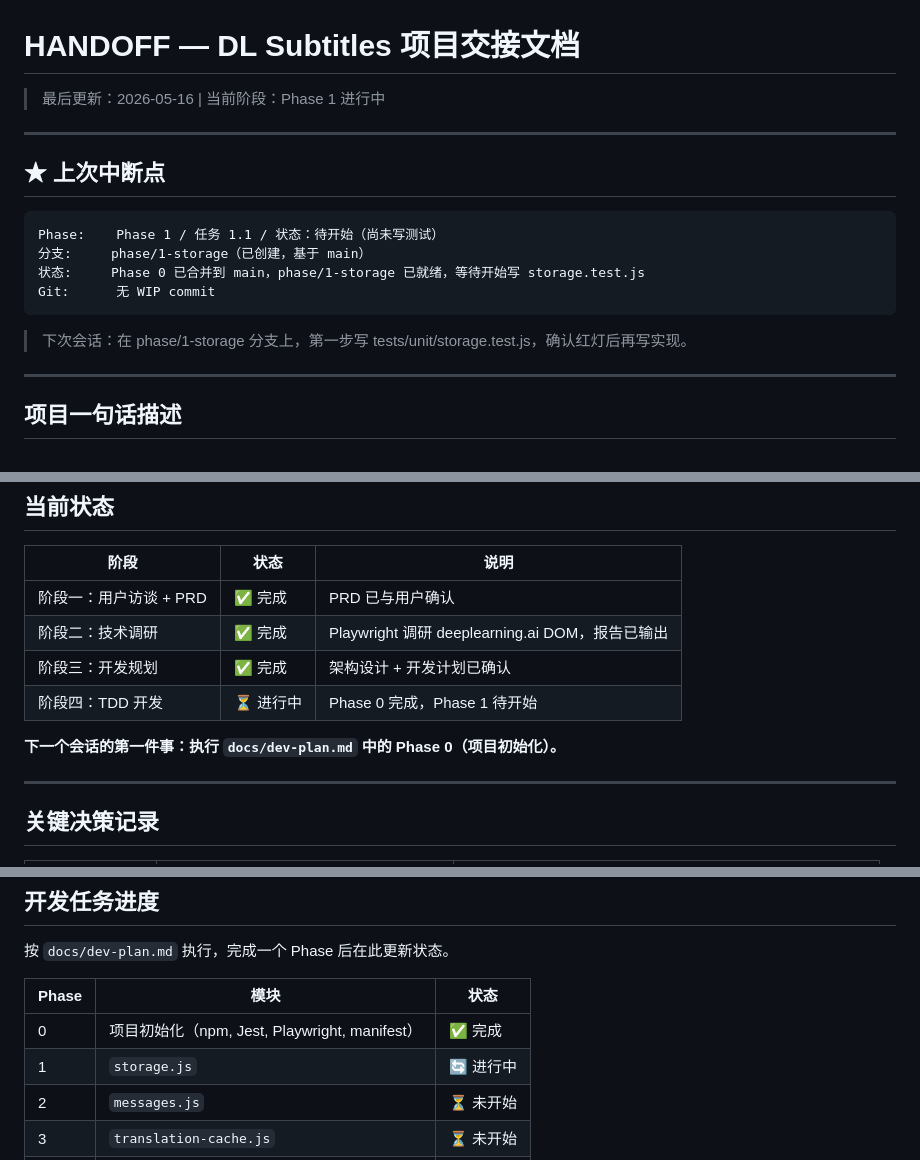
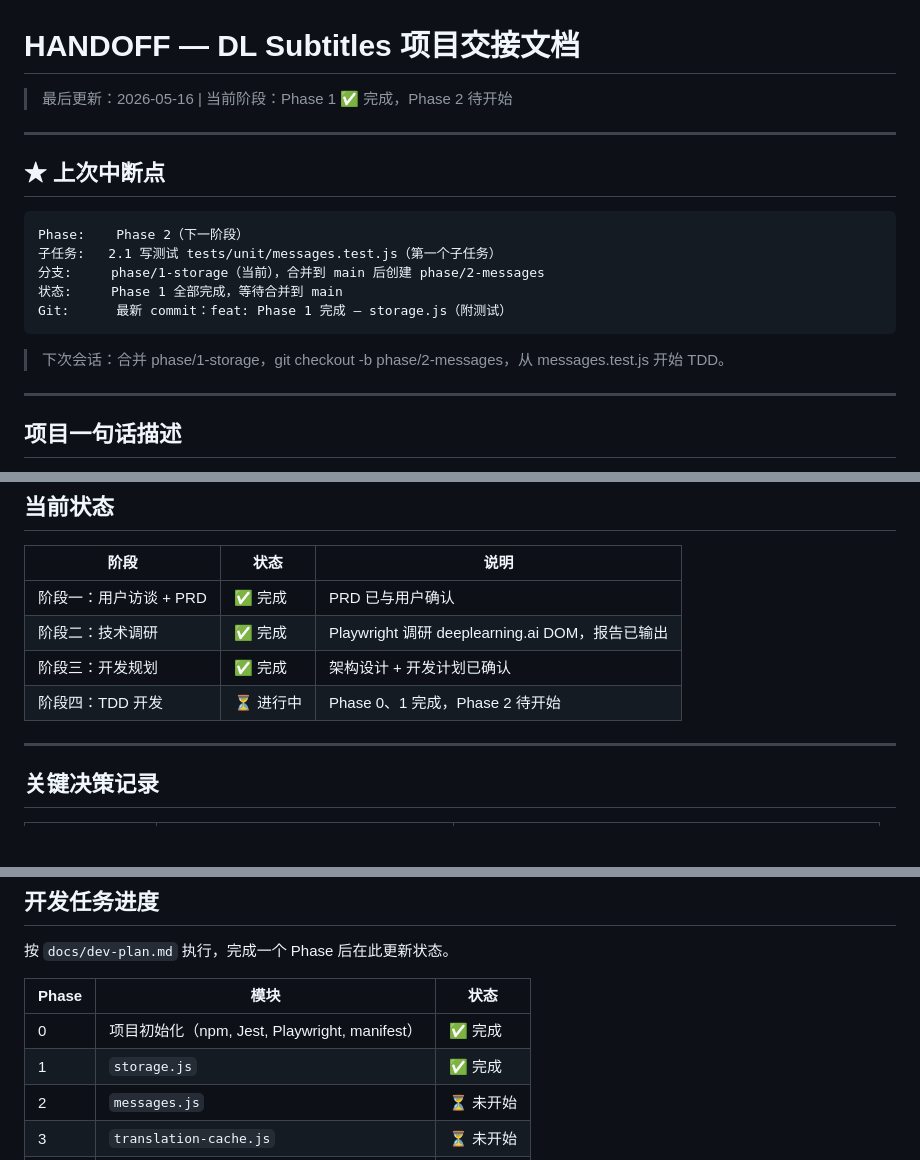
Before and after one commit to sslzhou948/dlsub, a Markdown page: HANDOFF.md, 3 parts joined by grey strips. Rendered like a GitHub page; blank space fills up the shorter version.

Commit message:
chore: 更新 HANDOFF.md — Phase 1 完成，Phase 2 待开始

````diff
--- a/HANDOFF.md
+++ b/HANDOFF.md
@@ -1,19 +1,20 @@
 # HANDOFF — DL Subtitles 项目交接文档
 
-> 最后更新：2026-05-16 | 当前阶段：Phase 1 进行中
+> 最后更新：2026-05-16 | 当前阶段：Phase 1 ✅ 完成，Phase 2 待开始
 
 ---
 
 ## ★ 上次中断点
 
 ```
-Phase:    Phase 1 / 任务 1.1 / 状态：待开始（尚未写测试）
-分支:     phase/1-storage（已创建，基于 main）
-状态:     Phase 0 已合并到 main，phase/1-storage 已就绪，等待开始写 storage.test.js
-Git:      无 WIP commit
+Phase:    Phase 2（下一阶段）
+子任务:   2.1 写测试 tests/unit/messages.test.js（第一个子任务）
+分支:     phase/1-storage（当前），合并到 main 后创建 phase/2-messages
+状态:     Phase 1 全部完成，等待合并到 main
+Git:      最新 commit：feat: Phase 1 完成 — storage.js（附测试）
 ```
 
-> 下次会话：在 phase/1-storage 分支上，第一步写 tests/unit/storage.test.js，确认红灯后再写实现。
+> 下次会话：合并 phase/1-storage，git checkout -b phase/2-messages，从 messages.test.js 开始 TDD。
 
 ---
 
@@ -30,9 +31,7 @@ Git:      无 WIP commit
 | 阶段一：用户访谈 + PRD | ✅ 完成 | PRD 已与用户确认 |
 | 阶段二：技术调研 | ✅ 完成 | Playwright 调研 deeplearning.ai DOM，报告已输出 |
 | 阶段三：开发规划 | ✅ 完成 | 架构设计 + 开发计划已确认 |
-| 阶段四：TDD 开发 | ⏳ 进行中 | Phase 0 完成，Phase 1 待开始 |
-
-**下一个会话的第一件事：执行 `docs/dev-plan.md` 中的 Phase 0（项目初始化）。**
+| 阶段四：TDD 开发 | ⏳ 进行中 | Phase 0、1 完成，Phase 2 待开始 |
 
 ---
 
@@ -96,7 +95,7 @@ Content Script 匹配规则：
 | Phase | 模块 | 状态 |
 |-------|------|------|
 | 0 | 项目初始化（npm, Jest, Playwright, manifest） | ✅ 完成 |
-| 1 | `storage.js` | 🔄 进行中 |
+| 1 | `storage.js` | ✅ 完成 |
 | 2 | `messages.js` | ⏳ 未开始 |
 | 3 | `translation-cache.js` | ⏳ 未开始 |
 | 4 | `service-worker.js` | ⏳ 未开始 |
````
